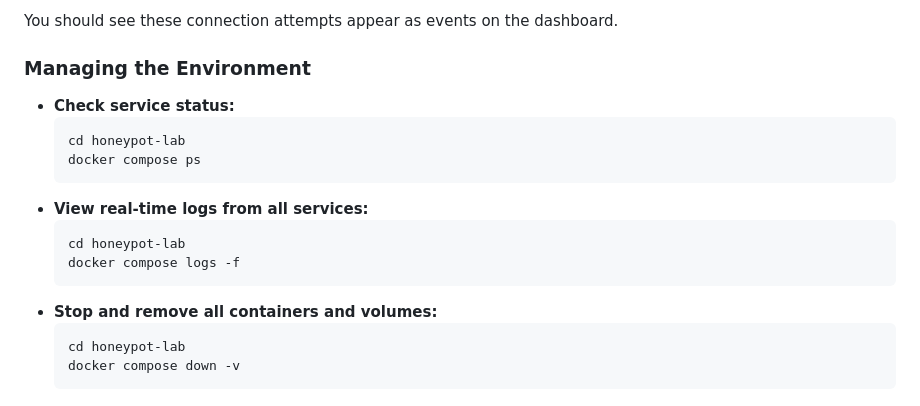
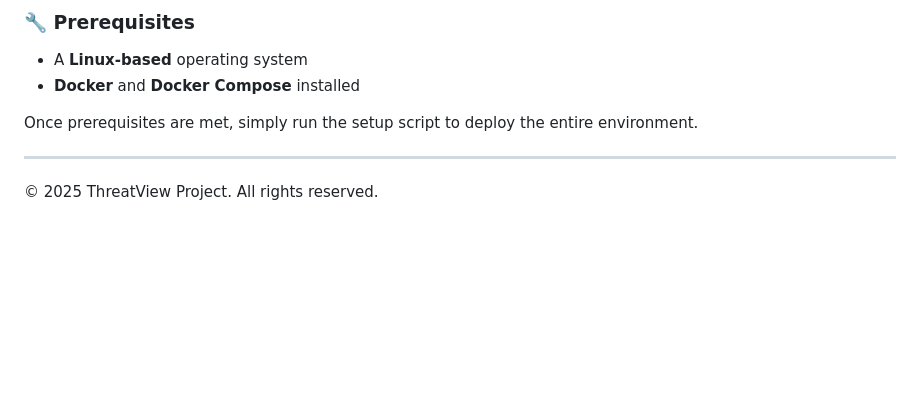
Before and after one commit to rootxtrem3/Cyber-Group-20, a Markdown page: README.md, the part around one of its changes. Drawn GitHub-style; blank space fills up the shorter version.

````diff
--- a/README.md
+++ b/README.md
@@ -58,20 +68,10 @@ You can test that the honeypots are working by probing the exposed ports from an
 
-You should see these connection attempts appear as events on the dashboard.
+### 🔧 Prerequisites
+- A **Linux-based** operating system
+- **Docker** and **Docker Compose** installed
 
-### Managing the Environment
+Once prerequisites are met, simply run the setup script to deploy the entire environment.
 
-  * **Check service status:**
-    ```bash
-    cd honeypot-lab
-    docker compose ps
-    ```
-  * **View real-time logs from all services:**
-    ```bash
-    cd honeypot-lab
-    docker compose logs -f
-    ```
-  * **Stop and remove all containers and volumes:**
-    ```bash
-    cd honeypot-lab
-    docker compose down -v
-    ```
+---
+
+© 2025 ThreatView Project. All rights reserved.
````
Also changed, not shown: other parts of README.md (+46 -36 lines).
